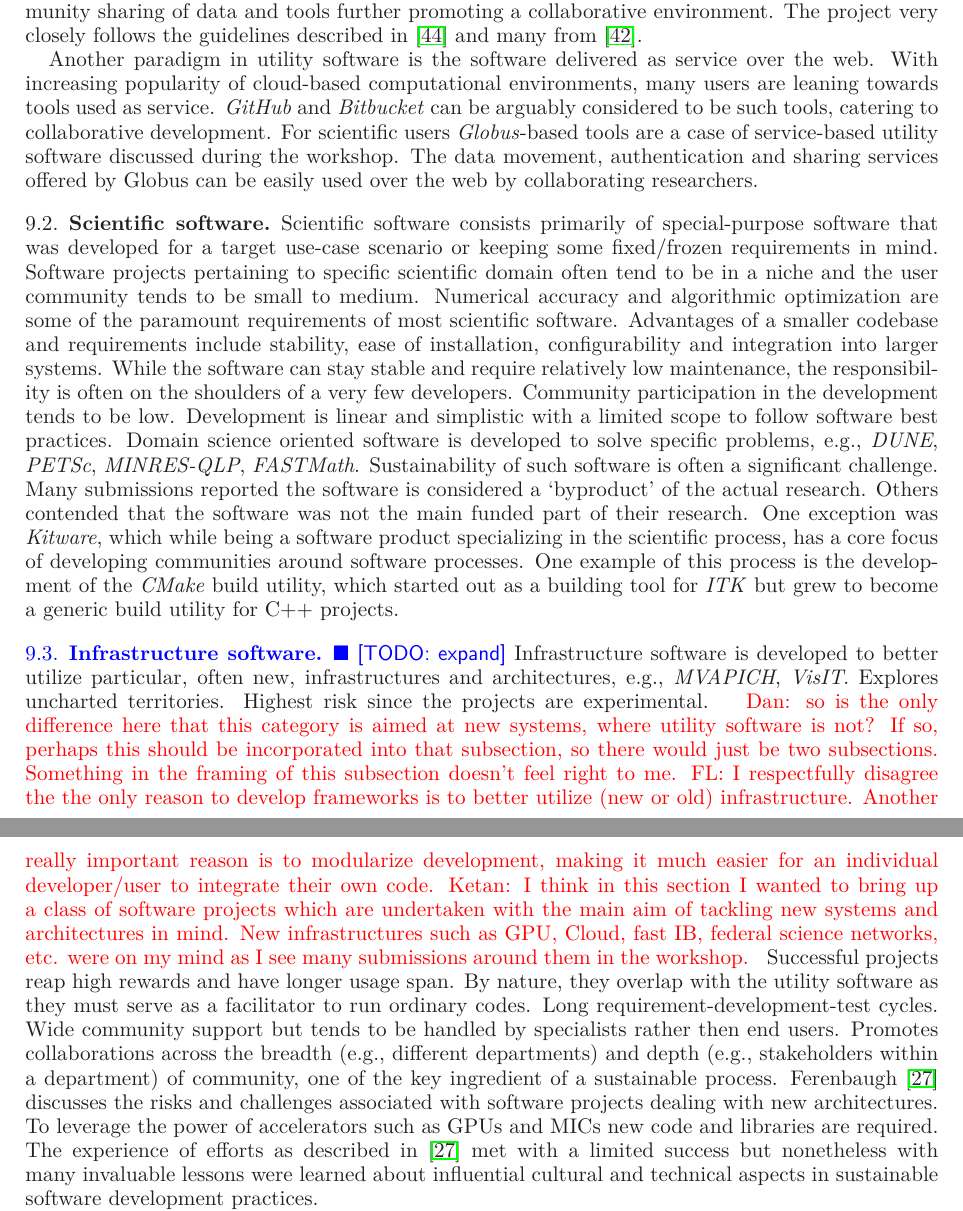
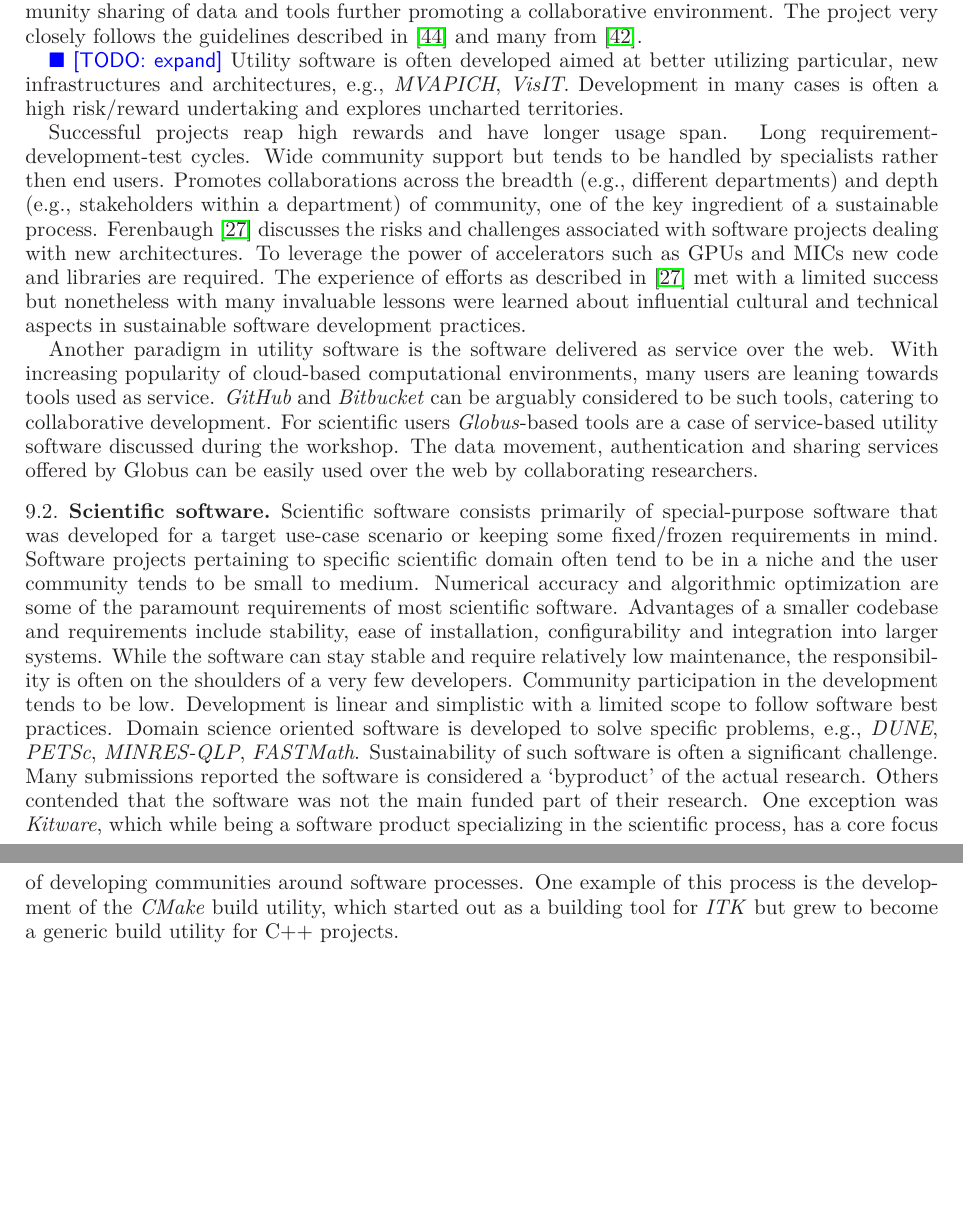
Before and after one commit to WSSSPE/meetings, a LaTeX paper (WSSSPE1_report/WSSSPE1_summary_report.tex): two parts of pages 19 and 20 of 25 before the commit and two parts of pages 19 and 20 of 24 after it, joined at a grey line, cut so that both start at the same text, the shorter picture padded with empty space. Compiled offline with LaTeX, dvips and Ghostscript.

Commit message:
merge, todo: smoothen and expand

```diff
--- a/WSSSPE1_report/WSSSPE1_summary_report.tex
+++ b/WSSSPE1_report/WSSSPE1_summary_report.tex
@@ -1458,6 +1454,29 @@
 tools further promoting a collaborative environment. The project very closely
 follows the guidelines described in~\cite{Carver_WSSSPE} and many
 from~\cite{Prlic_WSSSPE}.
+
+%\subsection{Infrastructure software}
+\todo{expand}
+Utility software is often developed aimed at better utilizing particular, new
+infrastructures and architectures, e.g., \emph{MVAPICH}, \emph{VisIT}.
+Development in many cases is often a high risk/reward undertaking and explores
+uncharted territories.
+
+%
+%\note{Dan: so is the only difference here that this category is aimed at new systems, where utility software is not?  If so, perhaps this should be incorporated into that subsection, so there would just be two subsections.  Something in the framing of this subsection doesn't feel right to me.  FL: I respectfully disagree the the only reason to develop frameworks is to better utilize (new or old) infrastructure. Another really important reason is to modularize development, making it much easier for an individual developer/user to integrate their own code. Ketan: I think in this section I wanted to bring up a class of software projects which are undertaken with the main aim of tackling new systems and architectures in mind. New infrastructures such as GPU, Cloud, fast IB, federal science networks, etc. were on my mind as I see many submissions around them in the workshop.}
+%
+Successful projects reap high rewards and have longer usage span. Long
+requirement-development-test cycles.  Wide community support but tends to be
+handled by specialists rather then end users. Promotes collaborations across
+the breadth (e.g., different departments) and depth (e.g., stakeholders within
+a department) of community, one of the key ingredient of a sustainable process.
+Ferenbaugh~\cite{Ferenbaugh_WSSSPE} discusses the risks and challenges
+associated with software projects dealing with new architectures. To leverage
+the power of accelerators such as GPUs and MICs new code and libraries are
+required. The experience of efforts as described in~\cite{Ferenbaugh_WSSSPE}
+met with a limited success but nonetheless with many invaluable lessons were
+learned about influential cultural and technical aspects in sustainable
+software development practices.
 
 Another paradigm in utility software is the software delivered as service over
 the web. With increasing popularity of cloud-based computational environments,
@@ -1492,38 +1511,6 @@
 build utility, which started out as a building tool for \emph{ITK} but grew to
 become a generic build utility for C++ projects.
 
-\subsection{Infrastructure software}
-\todo{expand}
-Infrastructure software is developed to better utilize particular, often new,
-infrastructures and architectures, e.g., \emph{MVAPICH}, \emph{VisIT}. Explores
-uncharted territories. Highest risk since the projects are experimental.
-\note{Dan: so is the only difference here that this category is aimed at new
-systems, where utility software is not?  If so, perhaps this should be
-incorporated into that subsection, so there would just be two subsections.
-Something in the framing of this subsection doesn't feel right to me.  FL:
-I respectfully disagree the the only reason to develop frameworks is to
-better utilize (new or old) infrastructure. Another really important reason
-is to modularize development, making it much easier for an individual
-developer/user to integrate their own code. Ketan: I think in this section
-I wanted to bring up a class of software projects which are undertaken with the
-main aim of tackling new systems and architectures in mind. New infrastructures
-such as GPU, Cloud, fast IB, federal science networks, etc. were on my mind as I
-see many submissions around them in the workshop.}
-Successful projects reap
-high rewards and have longer usage span. By nature, they overlap with the
-utility software as they must serve as a facilitator to run ordinary codes.
-Long requirement-development-test cycles.  Wide community support but tends to
-be handled by specialists rather then end users. Promotes collaborations across
-the breadth (e.g., different departments) and depth (e.g., stakeholders within
-a department) of community, one of the key ingredient of a sustainable process.
-Ferenbaugh~\cite{Ferenbaugh_WSSSPE} discusses the risks and challenges
-associated with software projects dealing with new architectures. To leverage
-the power of accelerators such as GPUs and MICs new code and libraries are
-required. The experience of efforts as described in~\cite{Ferenbaugh_WSSSPE}
-met with a limited success but nonetheless with many invaluable lessons were
-learned about influential cultural and technical aspects in sustainable
-software development practices.
-
 Summary of above discussed cases: lessons, trends, commonalities, is there an
 ideal sustainability scenario?
 
```
Also changed, not shown: WSSSPE1_report/WSSSPE1_summary_report.tex (28 more changed lines).
